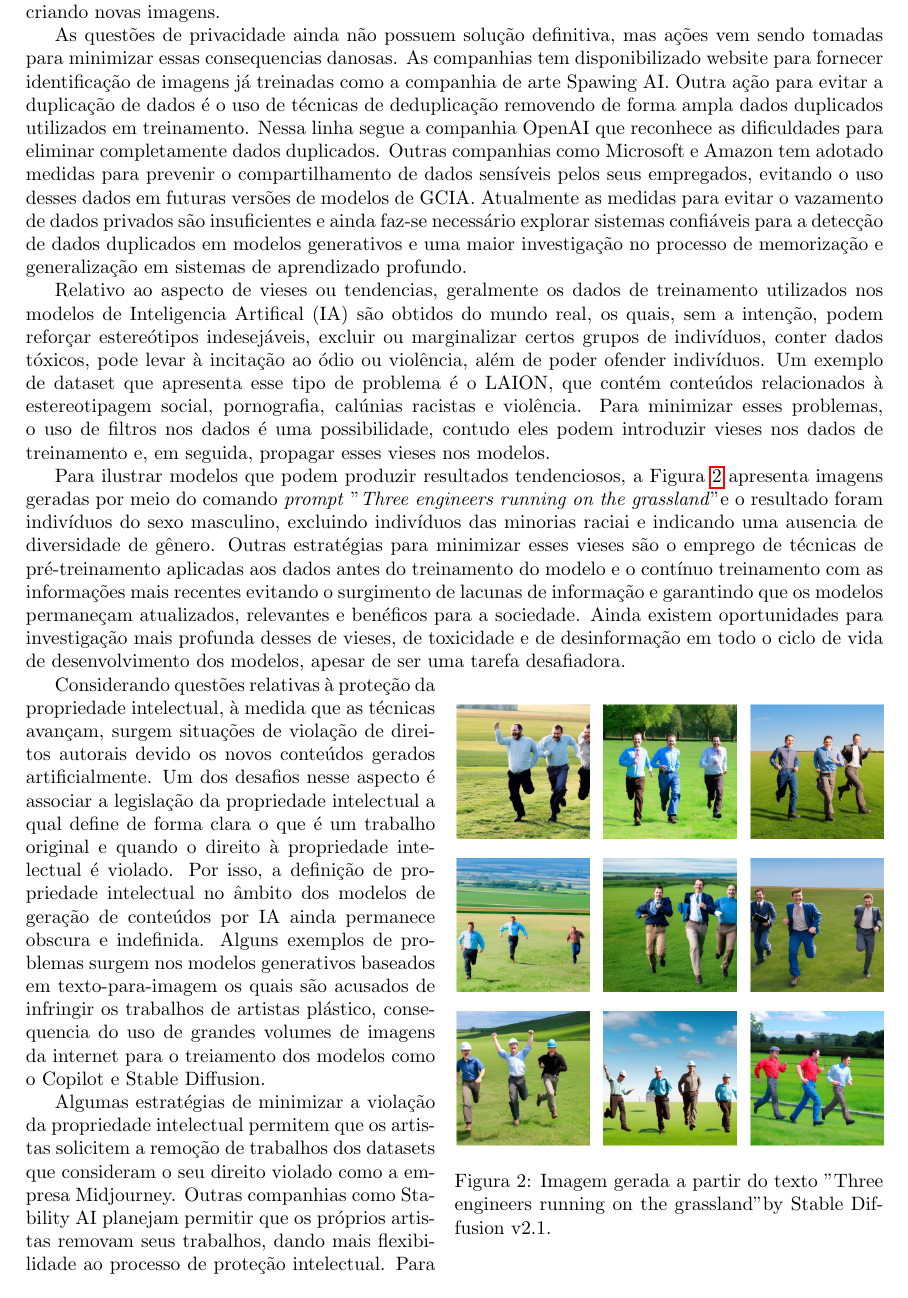
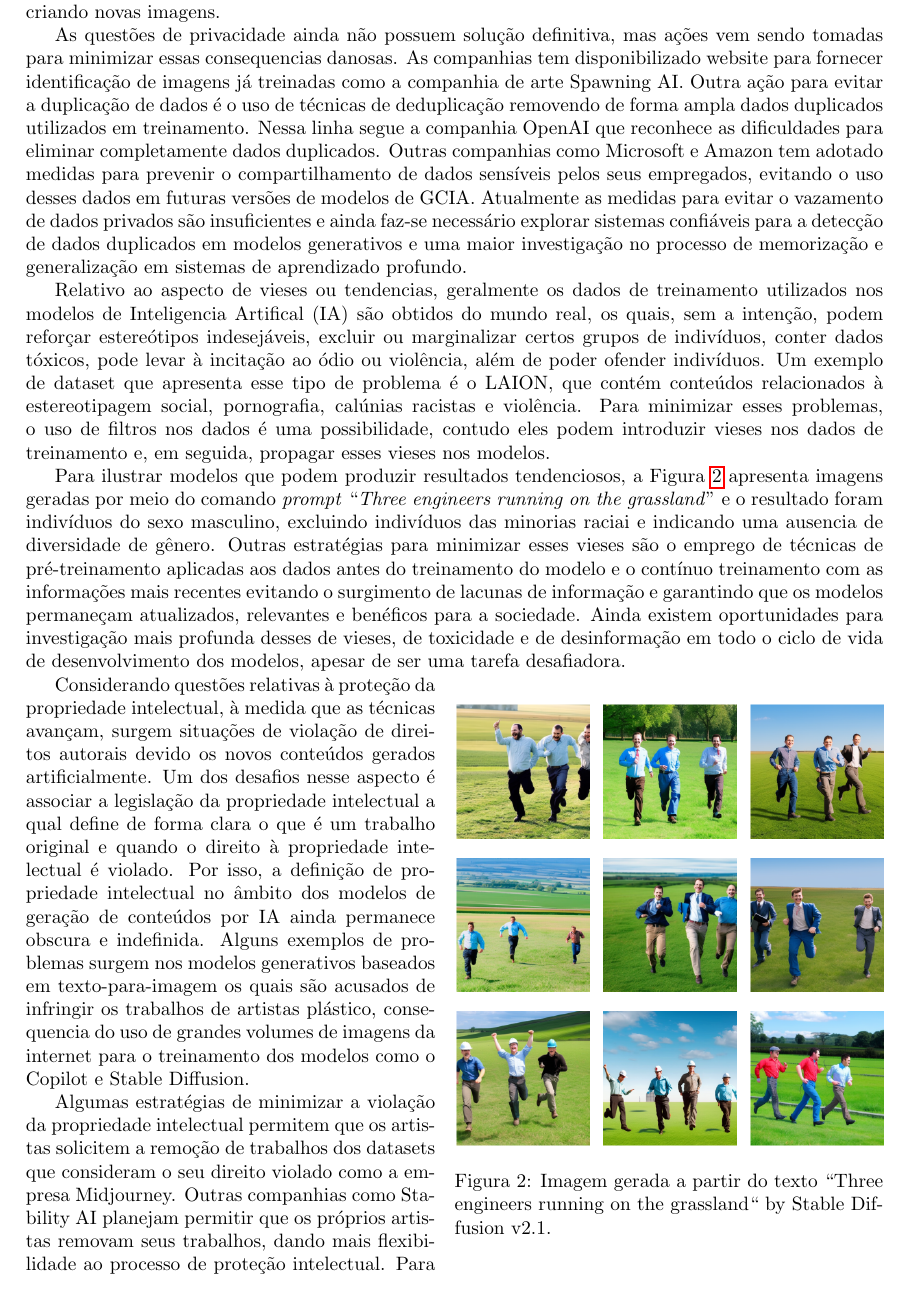
Before and after one commit to rubenscp/MO444-MC886-Tarefas, a LaTeX document (Tarefa 01/T1-Latex-Files/main.tex, which reads Tarefa 01/T1-Latex-Files/03-paper.tex): part of page 3 of 4, cut so that both start at the same text. Compiled offline with pdfLaTeX.

Commit message:
Fixed typos

```diff
--- a/Tarefa 01/T1-Latex-Files/03-paper.tex
+++ b/Tarefa 01/T1-Latex-Files/03-paper.tex
@@ -49,7 +49,7 @@ do treinamento, reproduzindo essas imagens e não criando novas imagens.
 
 As questões de privacidade ainda não possuem solução definitiva, mas ações vem sendo tomadas para minimizar essas consequencias
 danosas. As companhias tem disponibilizado website para fornecer identificação de imagens já treinadas como a
-companhia de arte Spawing AI.
+companhia de arte Spawning AI.
 Outra ação para evitar a duplicação de dados é o uso de técnicas de deduplicação removendo de forma ampla dados
 duplicados utilizados em treinamento. Nessa linha segue a companhia OpenAI que reconhece as dificuldades para eliminar
 completamente dados duplicados.
@@ -68,7 +68,7 @@ pornografia, calúnias racistas e violência. Para minimizar esses problemas, o
 contudo eles podem introduzir vieses nos dados de treinamento e, em seguida, propagar esses vieses nos modelos.
 
 Para ilustrar modelos que podem produzir resultados tendenciosos, a Figura \ref{fig:images_of_three_engineers} apresenta
-imagens geradas por meio do comando \textit{prompt} "\textit{Three engineers running on the grassland}"
+imagens geradas por meio do comando \textit{prompt} ``\textit{Three engineers running on the grassland}''
 e o resultado foram indivíduos do sexo masculino, excluindo indivíduos das minorias raciai e
 indicando uma ausencia de diversidade de gênero.
 Outras estratégias para minimizar esses vieses são o emprego de técnicas de pré-treinamento aplicadas aos dados antes do treinamento do
@@ -91,7 +91,7 @@ apesar de ser uma tarefa desafiadora.
 \begin{wrapfigure}{r}{0.50\textwidth}
   \centering
   \includegraphics[scale=0.47]{images_generated_with_text_three_engineers.png}
-  \caption{Imagem gerada a partir do texto "Three engineers running on the grassland" by Stable Diffusion v2.1.}
+  \caption{Imagem gerada a partir do texto ``Three engineers running on the grassland``  by Stable Diffusion v2.1.}
   \label{fig:images_of_three_engineers}
 \end{wrapfigure}
 
@@ -109,7 +109,7 @@ e quando o direito à propriedade intelectual é violado. Por isso, a definiçã
 dos modelos de geração de conteúdos por IA ainda permanece obscura e indefinida.
 Alguns exemplos de problemas surgem nos modelos generativos
 baseados em texto-para-imagem os quais são acusados de infringir os trabalhos de artistas plástico,
-consequencia do uso de grandes volumes de imagens da internet para o treiamento dos modelos como o Copilot e Stable Diffusion.
+consequencia do uso de grandes volumes de imagens da internet para o treinamento dos modelos como o Copilot e Stable Diffusion.
 
 Algumas estratégias de minimizar a violação da propriedade intelectual permitem que os artistas solicitem a remoção
 de trabalhos dos datasets que consideram o seu direito violado como a empresa Midjourney.
```
Also changed, not shown: Tarefa 01/T1-Latex-Files/main.pdf, Tarefa 01/T1-Latex-Files/03-paper.tex (4 more changed lines), 6 other files.
